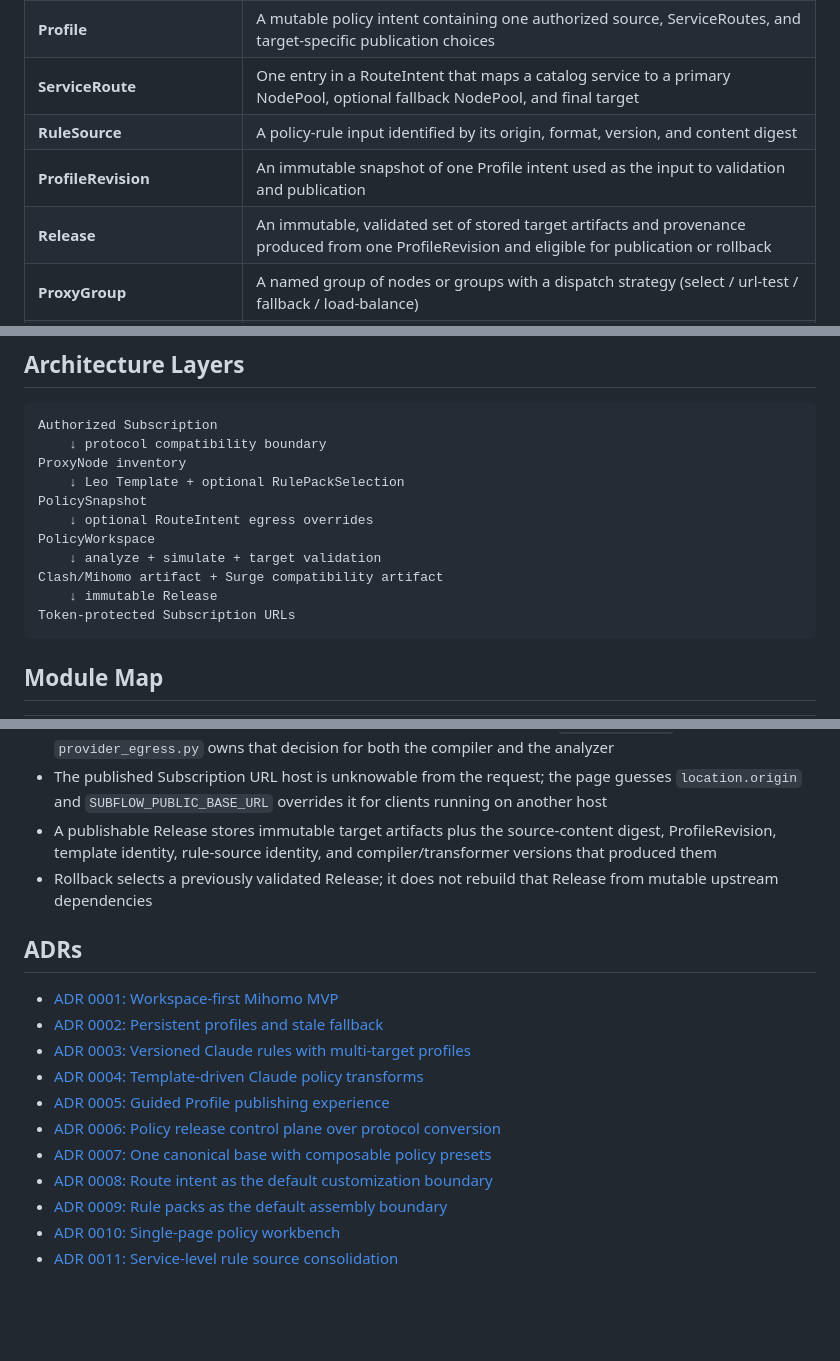
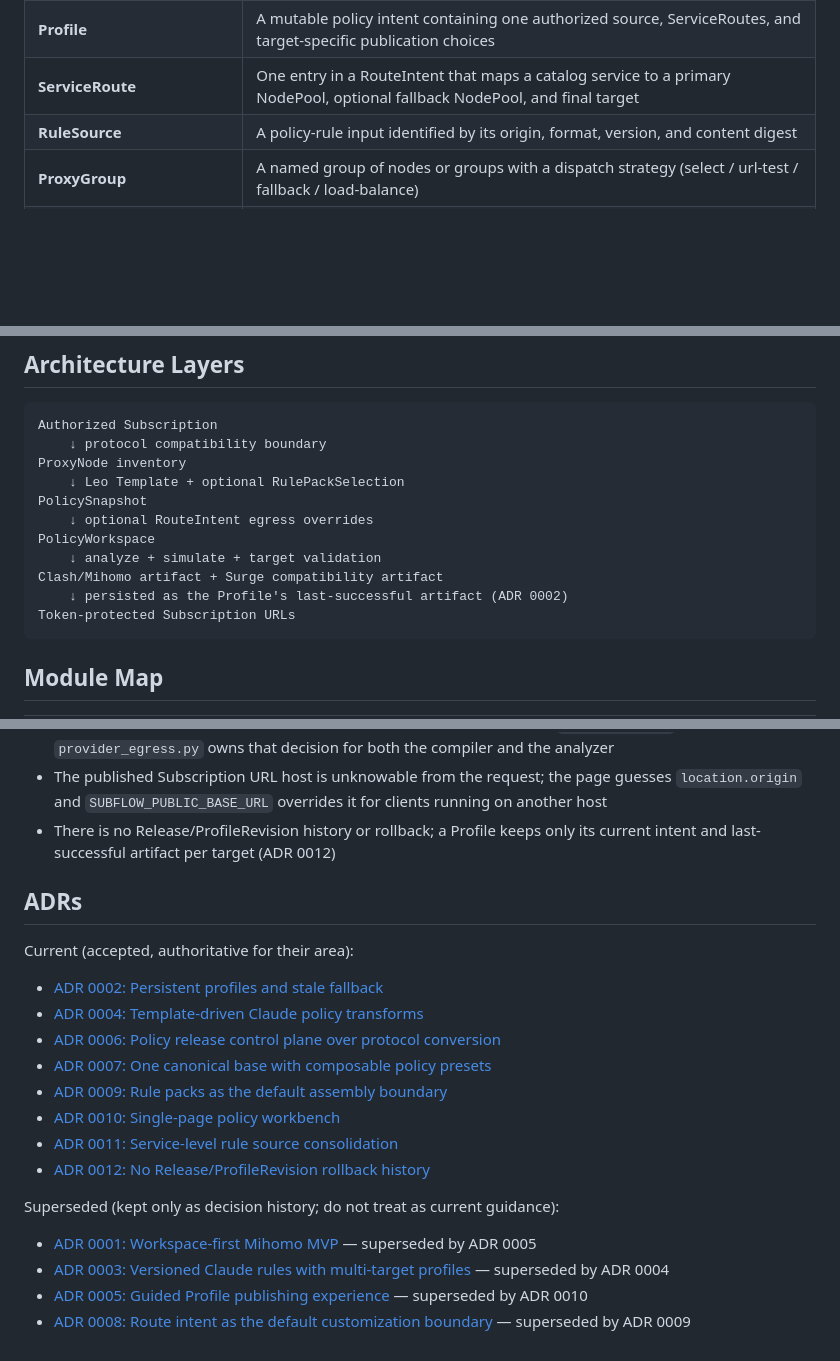
Before and after one commit to Leo0426/subscription-to-strategy-converter, a Markdown page: CONTEXT.md, 3 parts joined by grey strips. Rendered like a GitHub page; blank space fills up the shorter version.

````diff
--- a/CONTEXT.md
+++ b/CONTEXT.md
@@ -47,8 +47,6 @@ New issues should state which pain points they address.
 | **Profile** | A mutable policy intent containing one authorized source, ServiceRoutes, and target-specific publication choices |
 | **ServiceRoute** | One entry in a RouteIntent that maps a catalog service to a primary NodePool, optional fallback NodePool, and final target |
 | **RuleSource** | A policy-rule input identified by its origin, format, version, and content digest |
-| **ProfileRevision** | An immutable snapshot of one Profile intent used as the input to validation and publication |
-| **Release** | An immutable, validated set of stored target artifacts and provenance produced from one ProfileRevision and eligible for publication or rollback |
 | **ProxyGroup** | A named group of nodes or groups with a dispatch strategy (select / url-test / fallback / load-balance) |
 | **RuleProvider** | An external rule-set URL referenced by name in rules (Clash: `rule-providers`) |
 | **TemplatePolicyTransform** | A structure-aware operation that preserves a selected template and changes only a recognized service-policy subgraph |
@@ -71,7 +69,7 @@ PolicySnapshot
 PolicyWorkspace
     ↓ analyze + simulate + target validation
 Clash/Mihomo artifact + Surge compatibility artifact
-    ↓ immutable Release
+    ↓ persisted as the Profile's last-successful artifact (ADR 0002)
 Token-protected Subscription URLs
 ```
 
@@ -203,19 +202,24 @@ The community catalog, policy catalog, page and conversion/Profile interfaces ar
 - IP-layer RULE-SETs may route to a service group only for services with genuine domainless direct-IP traffic (Telegram, Discord voice) and must carry `no-resolve`; shared-infrastructure services (AI, Google, streaming) get no IP-layer routing at all, because their front IPs carry unrelated services and a resolving IP rule splits one page across two egresses — geo/private fallbacks targeting DIRECT legitimately resolve
 - RuleProviders hosted where the client has no direct route must declare `proxy: <group>`; `provider_egress.py` owns that decision for both the compiler and the analyzer
 - The published Subscription URL host is unknowable from the request; the page guesses `location.origin` and `SUBFLOW_PUBLIC_BASE_URL` overrides it for clients running on another host
-- A publishable Release stores immutable target artifacts plus the source-content digest, ProfileRevision, template identity, rule-source identity, and compiler/transformer versions that produced them
-- Rollback selects a previously validated Release; it does not rebuild that Release from mutable upstream dependencies
+- There is no Release/ProfileRevision history or rollback; a Profile keeps only its current intent and last-successful artifact per target (ADR 0012)
 
 ## ADRs
 
-- [ADR 0001: Workspace-first Mihomo MVP](docs/adr/0001-workspace-first-mihomo-mvp.md)
+Current (accepted, authoritative for their area):
+
 - [ADR 0002: Persistent profiles and stale fallback](docs/adr/0002-persistent-profiles-and-stale-fallback.md)
-- [ADR 0003: Versioned Claude rules with multi-target profiles](docs/adr/0003-versioned-claude-rules-with-multi-target-profiles.md)
 - [ADR 0004: Template-driven Claude policy transforms](docs/adr/0004-template-driven-claude-policy-transforms.md)
-- [ADR 0005: Guided Profile publishing experience](docs/adr/0005-guided-profile-publishing-experience.md)
 - [ADR 0006: Policy release control plane over protocol conversion](docs/adr/0006-policy-release-control-plane-over-protocol-conversion.md)
 - [ADR 0007: One canonical base with composable policy presets](docs/adr/0007-one-canonical-base-with-composable-policy-presets.md)
-- [ADR 0008: Route intent as the default customization boundary](docs/adr/0008-route-intent-as-default-customization-boundary.md)
 - [ADR 0009: Rule packs as the default assembly boundary](docs/adr/0009-rule-packs-as-default-assembly-boundary.md)
 - [ADR 0010: Single-page policy workbench](docs/adr/0010-single-page-policy-workbench.md)
 - [ADR 0011: Service-level rule source consolidation](docs/adr/0011-service-level-rule-source-consolidation.md)
+- [ADR 0012: No Release/ProfileRevision rollback history](docs/adr/0012-no-release-rollback-history.md)
+
+Superseded (kept only as decision history; do not treat as current guidance):
+
+- [ADR 0001: Workspace-first Mihomo MVP](docs/adr/0001-workspace-first-mihomo-mvp.md) — superseded by ADR 0005
+- [ADR 0003: Versioned Claude rules with multi-target profiles](docs/adr/0003-versioned-claude-rules-with-multi-target-profiles.md) — superseded by ADR 0004
+- [ADR 0005: Guided Profile publishing experience](docs/adr/0005-guided-profile-publishing-experience.md) — superseded by ADR 0010
+- [ADR 0008: Route intent as the default customization boundary](docs/adr/0008-route-intent-as-default-customization-boundary.md) — superseded by ADR 0009
````
Also changed, not shown: other parts of CONTEXT.md (+1 -0 lines), docs/adr/0012-no-release-rollback-history.md (added, +21 -0 lines).
